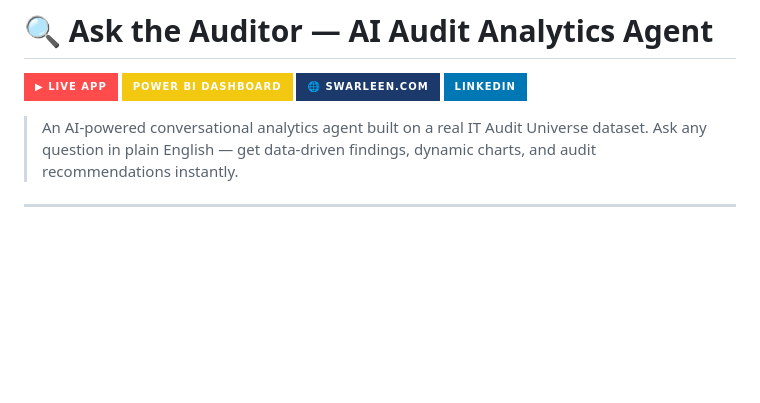
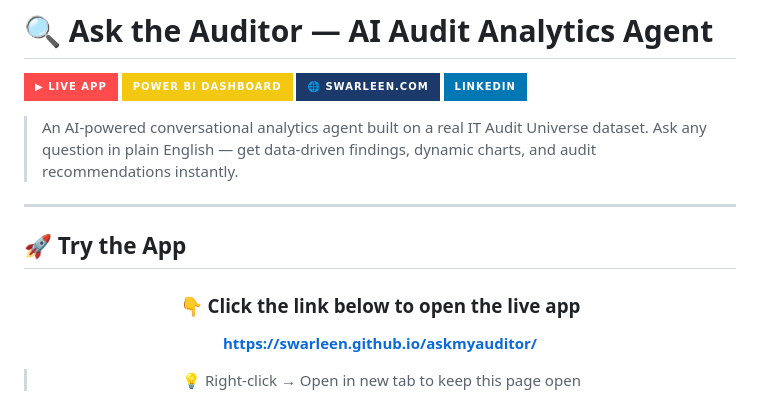
Before and after one commit to Swarleen/askmyauditor, a Markdown page: README.md, the part around one of its changes. Rendered like a GitHub page; badges without logos; blank space fills up the shorter version.

```diff
--- a/README.md
+++ b/README.md
@@ -8,3 +8,18 @@
 > An AI-powered conversational analytics agent built on a real IT Audit Universe dataset. Ask any question in plain English — get data-driven findings, dynamic charts, and audit recommendations instantly.
 
 ---
+
+## 🚀 Try the App
+
+<div align="center">
+
+### 👇 Click the link below to open the live app
+
+<a href="https://swarleen.github.io/askmyauditor/" target="_blank">
+</a>
+
+**[https://swarleen.github.io/askmyauditor/](https://swarleen.github.io/askmyauditor/)**
+
+> 💡 Right-click → Open in new tab to keep this page open
+
+
```
Also changed, not shown: other parts of README.md (+4 -0 lines).
